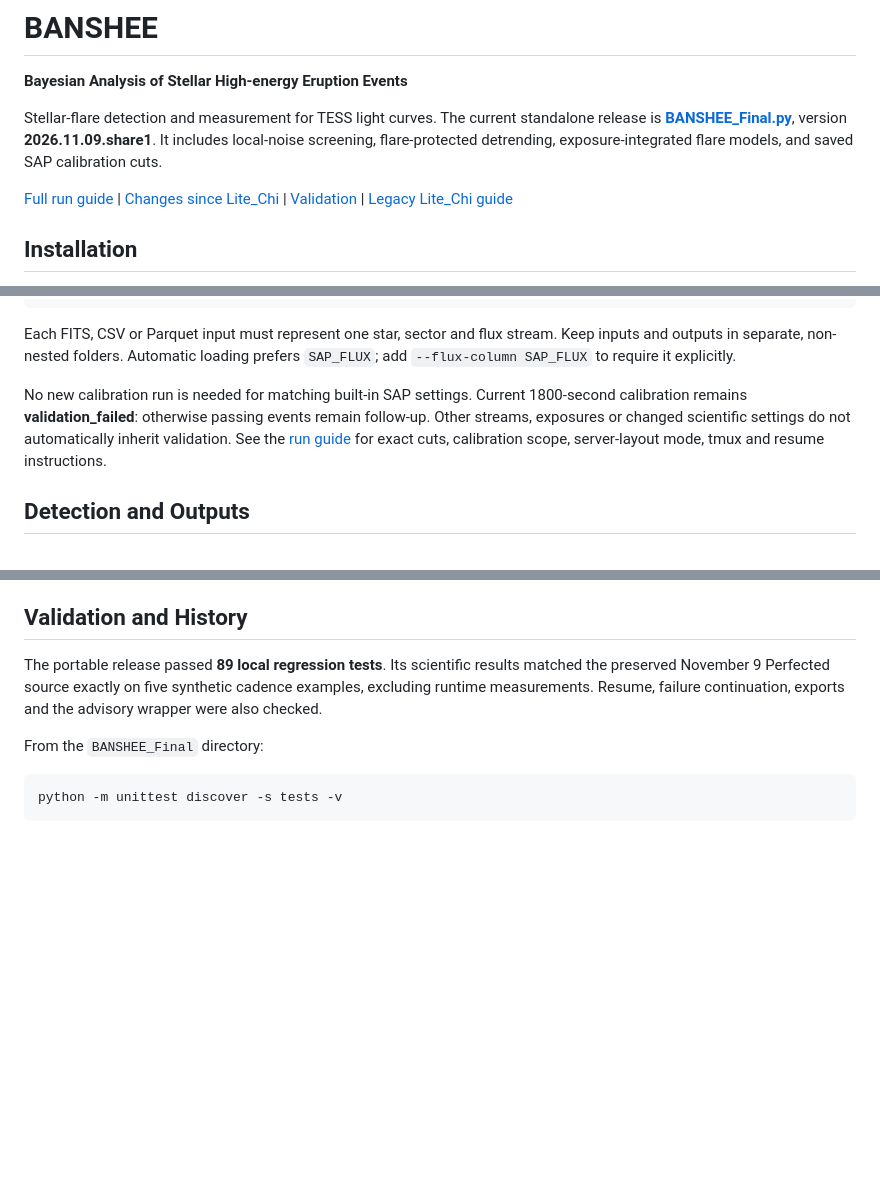
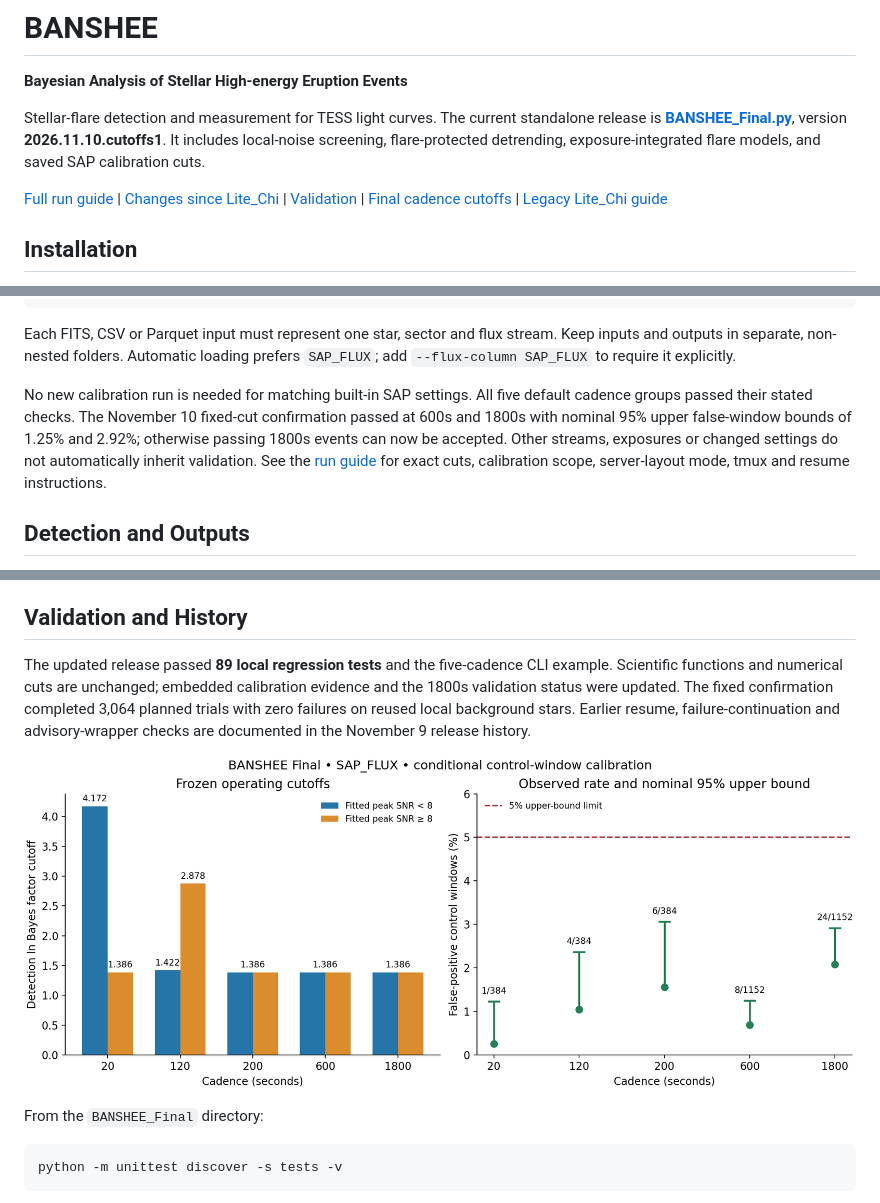
Before and after one commit to Logan-J-Snyder/BANSHEE, a Markdown page: README.md, 3 parts joined by grey strips. Drawn GitHub-style; pictures changed too: BANSHEE_Final/CUTOFFS_FINAL.png (added); blank space fills up the shorter version.

```diff
--- a/README.md
+++ b/README.md
@@ -4,12 +4,13 @@
 
 Stellar-flare detection and measurement for TESS light curves. The current
 standalone release is **[BANSHEE_Final.py](BANSHEE_Final/BANSHEE_Final.py)**,
-version **2026.11.09.share1**. It includes local-noise screening, flare-protected
+version **2026.11.10.cutoffs1**. It includes local-noise screening, flare-protected
 detrending, exposure-integrated flare models, and saved SAP calibration cuts.
 
 [Full run guide](BANSHEE_Final/README.txt) |
 [Changes since Lite_Chi](BANSHEE_Final/CHANGES_SINCE_LITE_CHI.txt) |
 [Validation](BANSHEE_Final/VALIDATION.txt) |
+[Final cadence cutoffs](BANSHEE_Final/CUTOFFS_FINAL.txt) |
 [Legacy Lite_Chi guide](README_LITE_CHI.md)
 
 ## Installation
@@ -52,10 +53,11 @@ Each FITS, CSV or Parquet input must represent one star, sector and flux stream.
 Keep inputs and outputs in separate, non-nested folders. Automatic loading
 prefers `SAP_FLUX`; add `--flux-column SAP_FLUX` to require it explicitly.
 
-No new calibration run is needed for matching built-in SAP settings. Current
-1800-second calibration remains **validation_failed**: otherwise passing events
-remain follow-up. Other streams, exposures or changed scientific settings do
-not automatically inherit validation. See the [run guide](BANSHEE_Final/README.txt)
+No new calibration run is needed for matching built-in SAP settings. All five
+default cadence groups passed their stated checks. The November 10 fixed-cut
+confirmation passed at 600s and 1800s with nominal 95% upper false-window bounds
+of 1.25% and 2.92%; otherwise passing 1800s events can now be accepted. Other
+streams, exposures or changed settings do not automatically inherit validation. See the [run guide](BANSHEE_Final/README.txt)
 for exact cuts, calibration scope, server-layout mode, tmux and resume instructions.
 
 ## Detection and Outputs
@@ -85,10 +87,14 @@ contamination guarantee for a survey flare catalog.
 
 ## Validation and History
 
-The portable release passed **89 local regression tests**. Its scientific
-results matched the preserved November 9 Perfected source exactly on five
-synthetic cadence examples, excluding runtime measurements. Resume, failure
-continuation, exports and the advisory wrapper were also checked.
+The updated release passed **89 local regression tests** and the five-cadence
+CLI example. Scientific functions and numerical cuts are unchanged; embedded
+calibration evidence and the 1800s validation status were updated. The fixed
+confirmation completed 3,064 planned trials with zero failures on reused local
+background stars. Earlier resume, failure-continuation and advisory-wrapper
+checks are documented in the November 9 release history.
+
+![Final cadence cutoffs and conditional false-window bounds](BANSHEE_Final/CUTOFFS_FINAL.png)
 
 From the `BANSHEE_Final` directory:
 
```
Also changed, not shown: CHANGELOG.md (+13 -0 lines), 10 other files.
